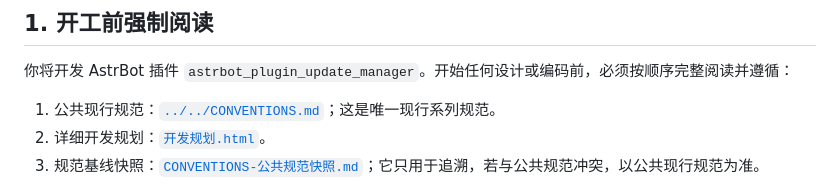
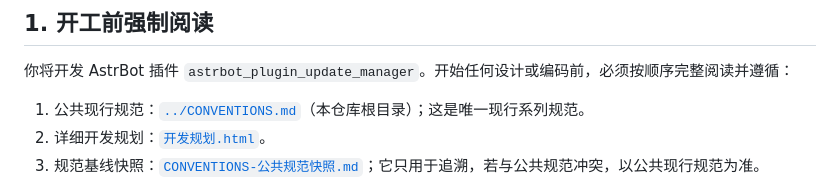
Before and after one commit to qsbb/astrbot_plugin_update_manager, a Markdown page: docs/AI开发提示词.md, the part around the change. Drawn GitHub-style.

```diff
--- a/docs/AI开发提示词.md
+++ b/docs/AI开发提示词.md
@@ -8,7 +8,7 @@
 
 你将开发 AstrBot 插件 `astrbot_plugin_update_manager`。开始任何设计或编码前，必须按顺序完整阅读并遵循：
 
-1. 公共现行规范：[`../../CONVENTIONS.md`](../../CONVENTIONS.md)；这是唯一现行系列规范。
+1. 公共现行规范：[`../CONVENTIONS.md`](../CONVENTIONS.md)（本仓库根目录）；这是唯一现行系列规范。
 2. 详细开发规划：[`开发规划.html`](开发规划.html)。
 3. 规范基线快照：[`CONVENTIONS-公共规范快照.md`](CONVENTIONS-公共规范快照.md)；它只用于追溯，若与公共规范冲突，以公共现行规范为准。
 
```
Also changed, not shown: CONVENTIONS.md (added, +375 -0 lines), docs/CONVENTIONS-公共规范快照.md (+1 -1 lines).
